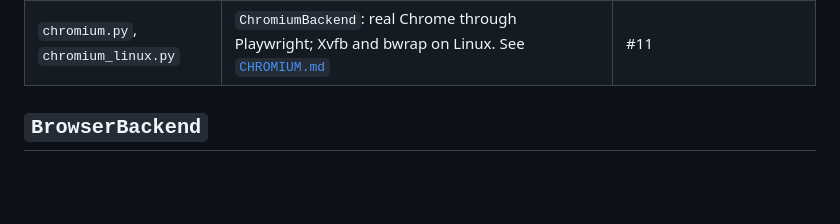
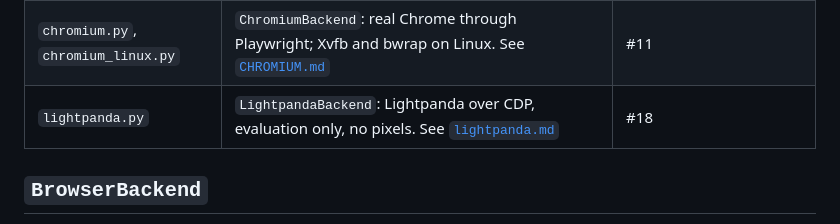
Before and after one commit to adtyavrdhn/montybot, a Markdown page: montybot/browser/README.md, the part around the change. Drawn GitHub-style; blank space fills up the shorter version.

```diff
--- a/montybot/browser/README.md
+++ b/montybot/browser/README.md
@@ -15,6 +15,7 @@ the source of truth and this page is the map.
 | `fake.py` | `FakeBrowser`: an in-memory backend with scriptable pages | agent-side work and fixture tests (#2, #5) |
 | `conformance.py` | `BrowserBackendConformance`: the tests every backend passes | every backend |
 | `chromium.py`, `chromium_linux.py` | `ChromiumBackend`: real Chrome through Playwright; Xvfb and bwrap on Linux. See [`CHROMIUM.md`](CHROMIUM.md) | #11 |
+| `lightpanda.py` | `LightpandaBackend`: Lightpanda over CDP, evaluation only, no pixels. See [`lightpanda.md`](lightpanda.md) | #18 |
 
 ## `BrowserBackend`
 
```
Also changed, not shown: montybot/browser/lightpanda.md (added, +197 -0 lines).
